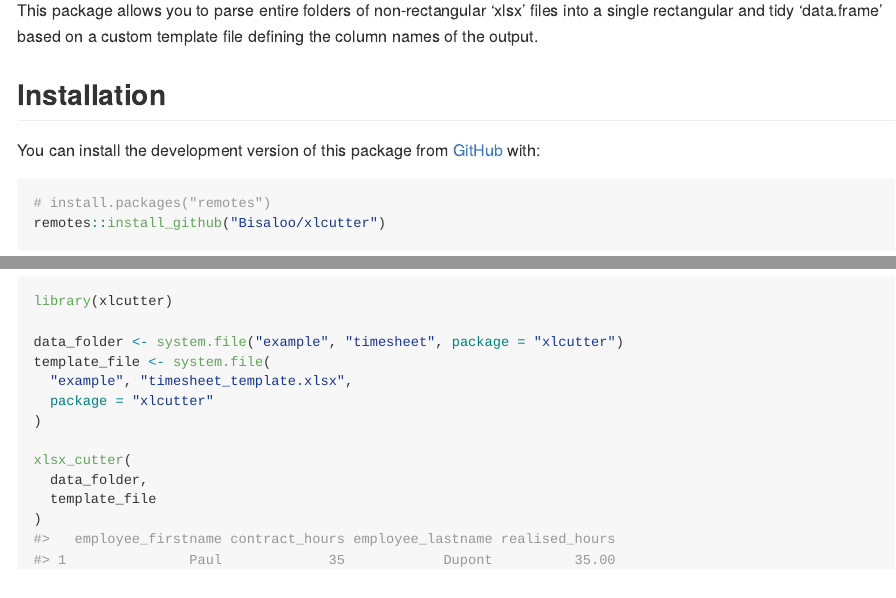
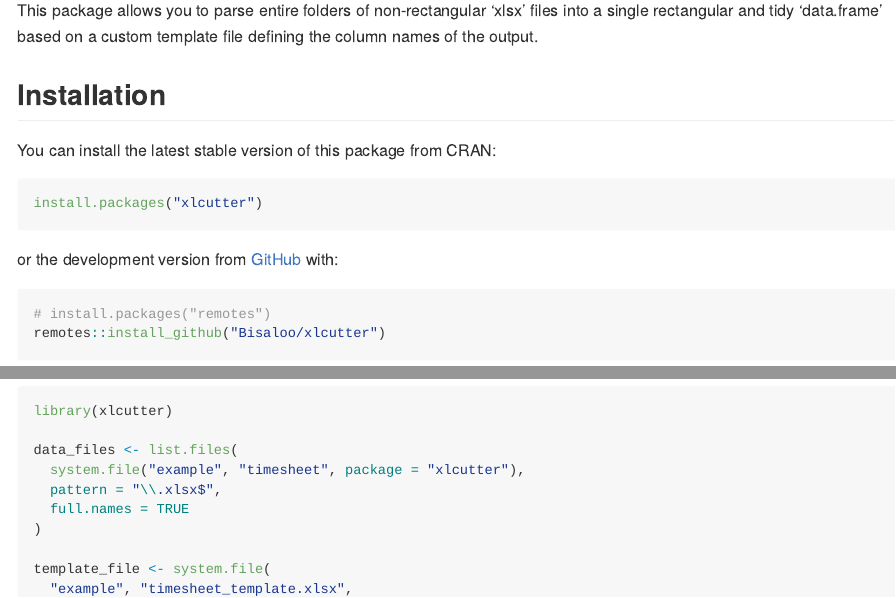
Before and after one commit to Bisaloo/xlcutter, an R Markdown document (README.Rmd): the page in a window 1100 px wide, from 110 px down, and a second part further down, joined at a grey line. The pictures show the output file README.md that the author committed with the source, drawn offline in the style of GitHub; badge pictures from the web are left out.

Commit message:
Update install instructions and example in README

````diff
--- a/README.Rmd
+++ b/README.Rmd
@@ -28,8 +28,13 @@ defining the column names of the output.
 
 ## Installation
 
-You can install the development version of this package from
-[GitHub](https://github.com/) with:
+You can install the latest stable version of this package from CRAN:
+
+``` r
+install.packages("xlcutter")
+```
+
+or the development version from [GitHub](https://github.com/) with:
 
 ``` r
 # install.packages("remotes")
@@ -58,14 +63,19 @@ any custom marker, with the default being `{{ column_name }}`.
 ```{r}
 library(xlcutter)
 
-data_folder <- system.file("example", "timesheet", package = "xlcutter")
+data_files <- list.files(
+  system.file("example", "timesheet", package = "xlcutter"),
+  pattern = "\\.xlsx$",
+  full.names = TRUE
+)
+
 template_file <- system.file(
   "example", "timesheet_template.xlsx",
   package = "xlcutter"
 )
 
 xlsx_cutter(
-  data_folder,
+  data_files,
   template_file
 )
 ```
````
Also changed, not shown: README.md.
